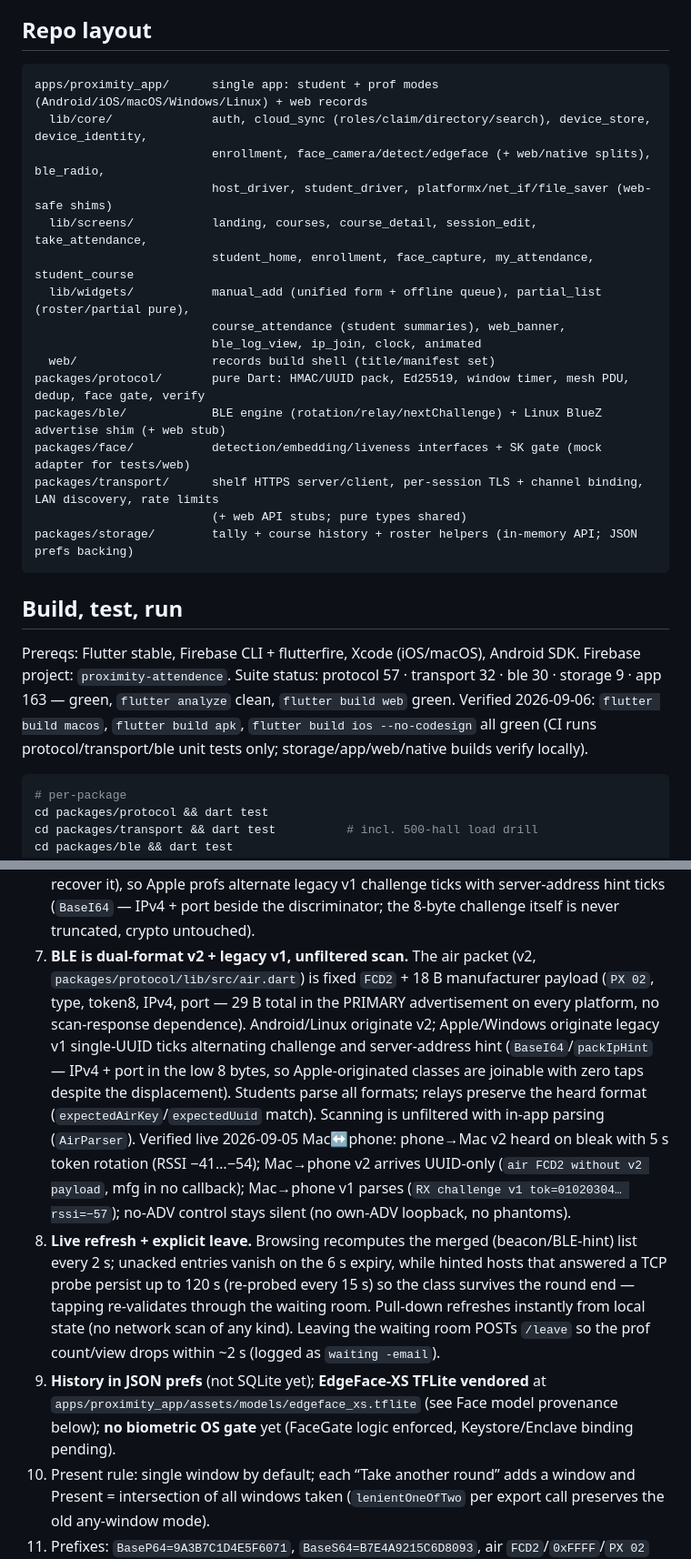
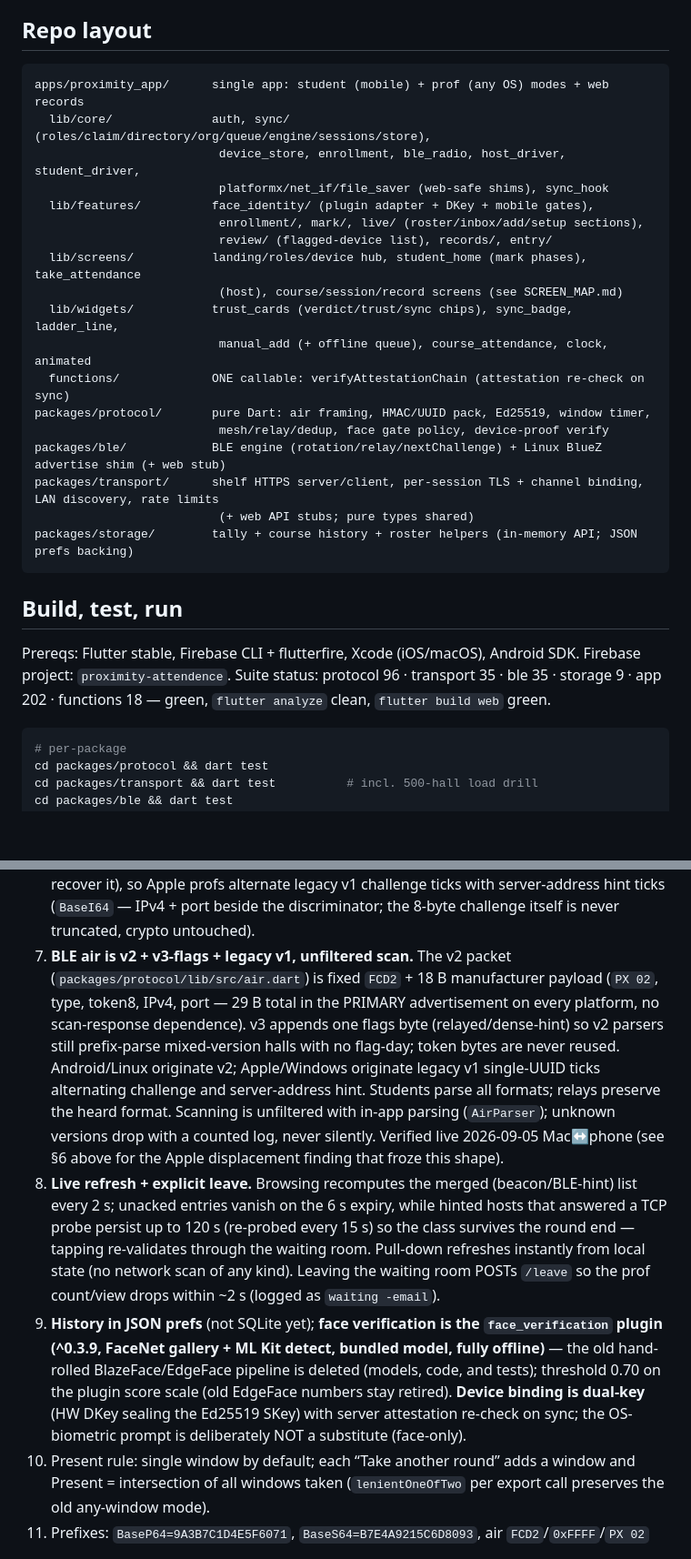
Before and after one commit to Swarnadip-Kar/Proximity, a Markdown page: README.md, 2 parts joined by grey strips. Shown at 91% size. Drawn GitHub-style; blank space fills up the shorter version.

````diff
--- a/README.md
+++ b/README.md
@@ -251,21 +269,23 @@ sync (live drafts excluded so the queue never races the tally).
 ## Repo layout
 
 ```
-apps/proximity_app/      single app: student + prof modes (Android/iOS/macOS/Windows/Linux) + web records
-  lib/core/              auth, cloud_sync (roles/claim/directory/search), device_store, device_identity,
-                         enrollment, face_camera/detect/edgeface (+ web/native splits), ble_radio,
-                         host_driver, student_driver, platformx/net_if/file_saver (web-safe shims)
-  lib/screens/           landing, courses, course_detail, session_edit, take_attendance,
-                         student_home, enrollment, face_capture, my_attendance, student_course
-  lib/widgets/           manual_add (unified form + offline queue), partial_list (roster/partial pure),
-                         course_attendance (student summaries), web_banner,
-                         ble_log_view, ip_join, clock, animated
-  web/                   records build shell (title/manifest set)
-packages/protocol/       pure Dart: HMAC/UUID pack, Ed25519, window timer, mesh PDU, dedup, face gate, verify
+apps/proximity_app/      single app: student (mobile) + prof (any OS) modes + web records
+  lib/core/              auth, sync/ (roles/claim/directory/org/queue/engine/sessions/store),
+                          device_store, enrollment, ble_radio, host_driver, student_driver,
+                          platformx/net_if/file_saver (web-safe shims), sync_hook
+  lib/features/          face_identity/ (plugin adapter + DKey + mobile gates),
+                          enrollment/, mark/, live/ (roster/inbox/add/setup sections),
+                          review/ (flagged-device list), records/, entry/
+  lib/screens/           landing/roles/device hub, student_home (mark phases), take_attendance
+                          (host), course/session/record screens (see SCREEN_MAP.md)
+  lib/widgets/           trust_cards (verdict/trust/sync chips), sync_badge, ladder_line,
+                          manual_add (+ offline queue), course_attendance, clock, animated
+  functions/             ONE callable: verifyAttestationChain (attestation re-check on sync)
+packages/protocol/       pure Dart: air framing, HMAC/UUID pack, Ed25519, window timer,
+                          mesh/relay/dedup, face gate policy, device-proof verify
 packages/ble/            BLE engine (rotation/relay/nextChallenge) + Linux BlueZ advertise shim (+ web stub)
-packages/face/           detection/embedding/liveness interfaces + SK gate (mock adapter for tests/web)
 packages/transport/      shelf HTTPS server/client, per-session TLS + channel binding, LAN discovery, rate limits
-                         (+ web API stubs; pure types shared)
+                          (+ web API stubs; pure types shared)
 packages/storage/        tally + course history + roster helpers (in-memory API; JSON prefs backing)
 ```
 
@@ -273,11 +293,8 @@ packages/storage/        tally + course history + roster helpers (in-memory API;
 
 Prereqs: Flutter stable, Firebase CLI + flutterfire, Xcode (iOS/macOS),
 Android SDK. Firebase project: `proximity-attendence`. Suite status:
-protocol 57 · transport 32 · ble 30 · storage 9 · app 163 — green,
-`flutter analyze` clean, `flutter build web` green. Verified 2026-09-06:
-`flutter build macos`, `flutter build apk`, `flutter build ios
---no-codesign` all green (CI runs protocol/transport/ble unit tests only;
-storage/app/web/native builds verify locally).
+protocol 96 · transport 35 · ble 35 · storage 9 · app 202 · functions 18 — green,
+`flutter analyze` clean, `flutter build web` green.
 
 ```bash
 # per-package
@@ -348,22 +368,19 @@ Simulator UI walkthrough without taps/accounts:
    alternate legacy v1 challenge ticks with server-address hint ticks
    (`BaseI64` — IPv4 + port beside the discriminator; the 8-byte
    challenge itself is never truncated, crypto untouched).
-7. **BLE is dual-format v2 + legacy v1, unfiltered scan.** The air packet
-   (v2, `packages/protocol/lib/src/air.dart`) is fixed `FCD2` + 18 B manufacturer payload
-   (`PX 02`, type, token8, IPv4, port — 29 B total in the PRIMARY
-   advertisement on every platform, no scan-response dependence).
-   Android/Linux originate v2; Apple/Windows originate legacy v1
-   single-UUID ticks alternating challenge and server-address hint
-   (`BaseI64`/`packIpHint` — IPv4 + port in the low 8 bytes, so
-   Apple-originated classes are joinable with zero taps despite the
-   displacement). Students parse all formats;
-   relays preserve the heard format (`expectedAirKey`/`expectedUuid`
-   match). Scanning is unfiltered with in-app parsing (`AirParser`).
-   Verified live 2026-09-05 Mac↔phone: phone→Mac v2 heard on bleak with
-   5 s token rotation (RSSI −41…−54); Mac→phone v2 arrives UUID-only
-   (`air FCD2 without v2 payload`, mfg in no callback); Mac→phone v1
-   parses (`RX challenge v1 tok=01020304… rssi=−57`); no-ADV control
-   stays silent (no own-ADV loopback, no phantoms).
+7. **BLE air is v2 + v3-flags + legacy v1, unfiltered scan.** The v2
+   packet (`packages/protocol/lib/src/air.dart`) is fixed `FCD2` + 18 B
+   manufacturer payload (`PX 02`, type, token8, IPv4, port — 29 B total
+   in the PRIMARY advertisement on every platform, no scan-response
+   dependence). v3 appends one flags byte (relayed/dense-hint) so v2
+   parsers still prefix-parse mixed-version halls with no flag-day;
+   token bytes are never reused. Android/Linux originate v2;
+   Apple/Windows originate legacy v1 single-UUID ticks alternating
+   challenge and server-address hint. Students parse all formats; relays
+   preserve the heard format. Scanning is unfiltered with in-app parsing
+   (`AirParser`); unknown versions drop with a counted log, never
+   silently. Verified live 2026-09-05 Mac↔phone (see §6 above for the
+   Apple displacement finding that froze this shape).
 8. **Live refresh + explicit leave.** Browsing recomputes the merged
    (beacon/BLE-hint) list every 2 s; unacked entries vanish on the 6 s
    expiry, while hinted hosts that answered a TCP probe persist up to
@@ -372,10 +389,14 @@ Simulator UI walkthrough without taps/accounts:
    instantly from local state (no network
    scan of any kind). Leaving the waiting room POSTs `/leave` so the
    prof count/view drops within ~2 s (logged as `waiting -email`).
-9. **History in JSON prefs** (not SQLite yet); **EdgeFace-XS TFLite vendored**
-   at `apps/proximity_app/assets/models/edgeface_xs.tflite` (see Face model
-   provenance below); **no biometric OS gate**
-   yet (FaceGate logic enforced, Keystore/Enclave binding pending).
+9. **History in JSON prefs** (not SQLite yet); **face verification is the
+   `face_verification` plugin (^0.3.9, FaceNet gallery + ML Kit detect,
+   bundled model, fully offline)** — the old hand-rolled
+   BlazeFace/EdgeFace pipeline is deleted (models, code, and tests);
+   threshold 0.70 on the plugin score scale (old EdgeFace numbers stay
+   retired). **Device binding is dual-key** (HW DKey sealing the Ed25519
+   SKey) with server attestation re-check on sync; the OS-biometric
+   prompt is deliberately NOT a substitute (face-only).
 10. Present rule: single window by default; each “Take another round” adds a window and
    Present = intersection of all windows taken (`lenientOneOfTwo` per export
    call preserves the old any-window mode).
````
Also changed, not shown: other parts of README.md (+113 -209 lines).
